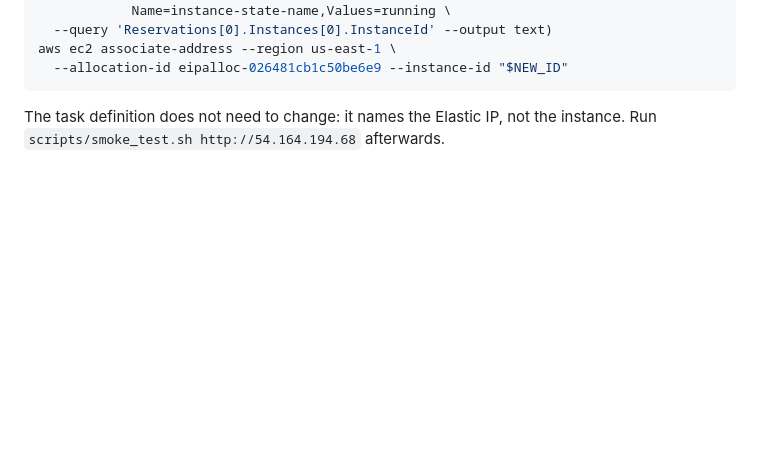
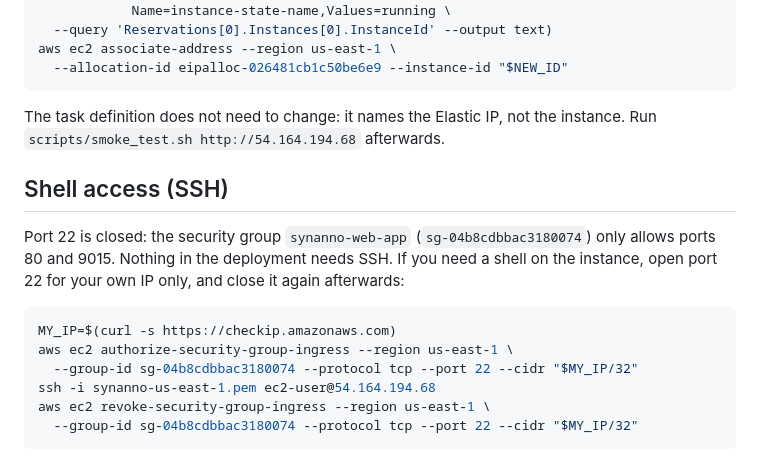
Before and after one commit to PytorchConnectomics/SynAnno, a Markdown page: docs/deploy.md, the part around the change. Rendered like a GitHub page; blank space fills up the shorter version.

Commit message:
Document temporary SSH access now that port 22 is closed
Co-Authored-By: Claude Opus 5.5 <noreply@anthropic.com>

````diff
--- a/docs/deploy.md
+++ b/docs/deploy.md
@@ -92,3 +92,18 @@ aws ec2 associate-address --region us-east-1 \
 
 The task definition does not need to change: it names the Elastic IP, not the
 instance. Run `scripts/smoke_test.sh http://54.164.194.68` afterwards.
+
+## Shell access (SSH)
+
+Port 22 is closed: the security group `synanno-web-app` (`sg-04b8cdbbac3180074`) only
+allows ports 80 and 9015. Nothing in the deployment needs SSH. If you need a shell on
+the instance, open port 22 for your own IP only, and close it again afterwards:
+
+```bash
+MY_IP=$(curl -s https://checkip.amazonaws.com)
+aws ec2 authorize-security-group-ingress --region us-east-1 \
+  --group-id sg-04b8cdbbac3180074 --protocol tcp --port 22 --cidr "$MY_IP/32"
+ssh -i synanno-us-east-1.pem ec2-user@54.164.194.68
+aws ec2 revoke-security-group-ingress --region us-east-1 \
+  --group-id sg-04b8cdbbac3180074 --protocol tcp --port 22 --cidr "$MY_IP/32"
+```
````
